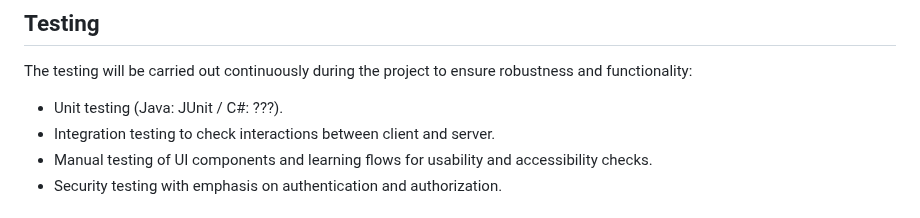
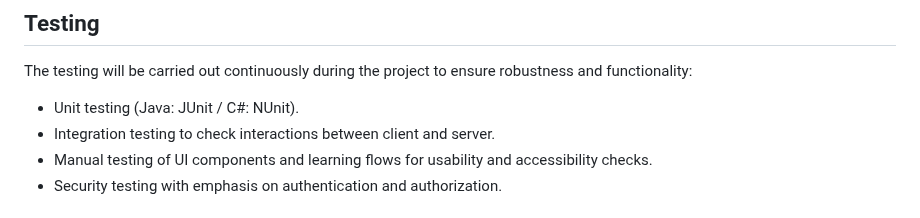
Before and after one commit to SEPCheesecakeFactory/SEP3, a Markdown page: Documentation/ProjectDescription.md, the part around the change. Rendered like a GitHub page.

```diff
--- a/Documentation/ProjectDescription.md
+++ b/Documentation/ProjectDescription.md
@@ -80,7 +80,7 @@ The system will be developed based on standard software development methods:
 
 The testing will be carried out continuously during the project to ensure robustness and functionality:
 
-- Unit testing (Java: JUnit / C#: ???).
+- Unit testing (Java: JUnit / C#: NUnit).
 - Integration testing to check interactions between client and server.
 - Manual testing of UI components and learning flows for usability and accessibility checks.
 - Security testing with emphasis on authentication and authorization.
```
